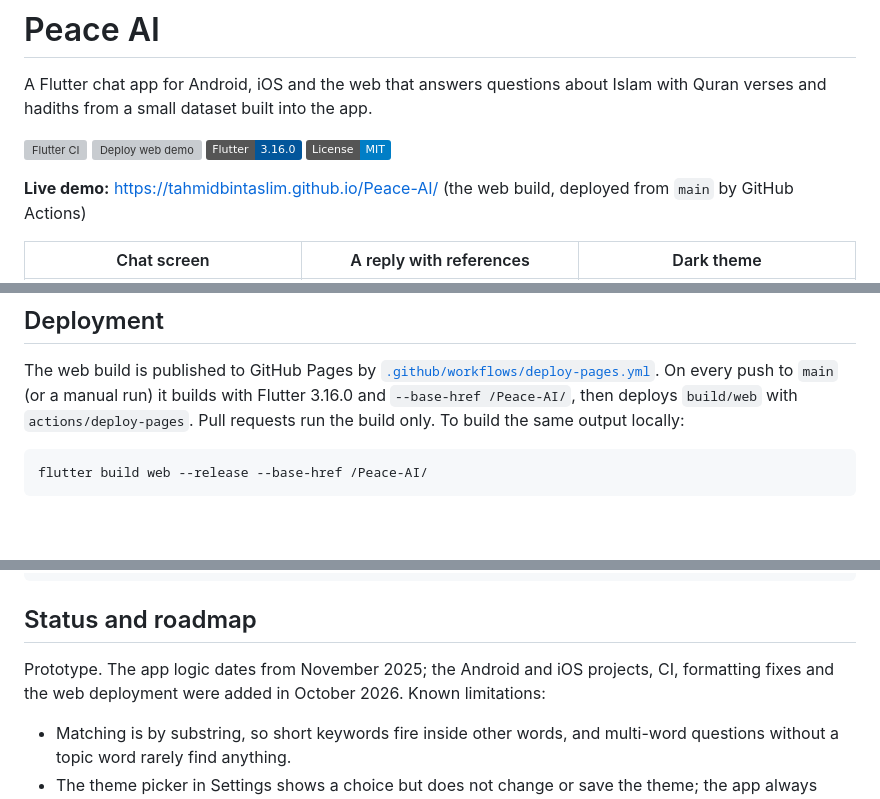
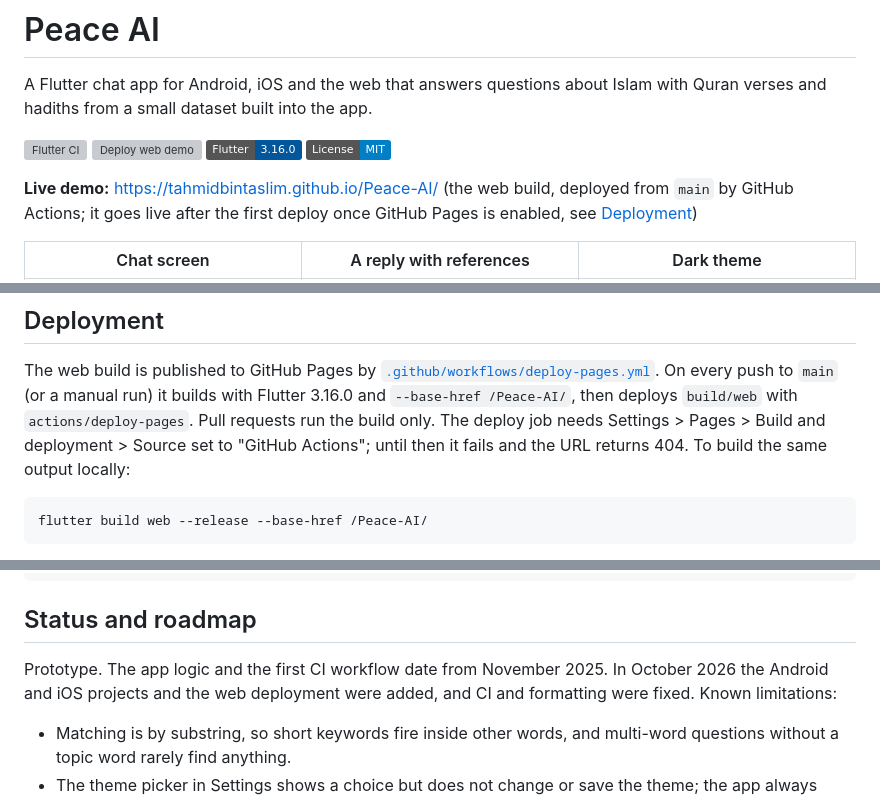
Before and after one commit to tahmidbintaslim/Peace-AI, a Markdown page: README.md, 3 parts joined by grey strips. GitHub-like rendering; badges without logos; blank space fills up the shorter version; grey boxes are pictures that could not be loaded.

````diff
--- a/README.md
+++ b/README.md
@@ -9,7 +9,8 @@ Islam with Quran verses and hadiths from a small dataset built into the app.
 [![License: MIT](https://img.shields.io/badge/License-MIT-blue.svg)](LICENSE)
 
 **Live demo:** <https://tahmidbintaslim.github.io/Peace-AI/> (the web build,
-deployed from `main` by GitHub Actions)
+deployed from `main` by GitHub Actions; it goes live after the first deploy
+once GitHub Pages is enabled, see [Deployment](#deployment))
 
 | Chat screen | A reply with references | Dark theme |
 | --- | --- | --- |
@@ -134,7 +135,9 @@ The web build is published to GitHub Pages by
 [`.github/workflows/deploy-pages.yml`](.github/workflows/deploy-pages.yml).
 On every push to `main` (or a manual run) it builds with Flutter 3.16.0 and
 `--base-href /Peace-AI/`, then deploys `build/web` with
-`actions/deploy-pages`. Pull requests run the build only. To build the same
+`actions/deploy-pages`. Pull requests run the build only. The deploy job
+needs Settings > Pages > Build and deployment > Source set to "GitHub
+Actions"; until then it fails and the URL returns 404. To build the same
 output locally:
 
 ```bash
@@ -169,9 +172,9 @@ docs/archive/                First-draft notes from November 2025 (out of date)
 
 ## Status and roadmap
 
-Prototype. The app logic dates from November 2025; the Android and iOS
-projects, CI, formatting fixes and the web deployment were added in October
-2026. Known limitations:
+Prototype. The app logic and the first CI workflow date from November 2025.
+In October 2026 the Android and iOS projects and the web deployment were
+added, and CI and formatting were fixed. Known limitations:
 
 - Matching is by substring, so short keywords fire inside other words, and
   multi-word questions without a topic word rarely find anything.
````
Also changed, not shown: CHANGELOG.md (+7 -3 lines).
